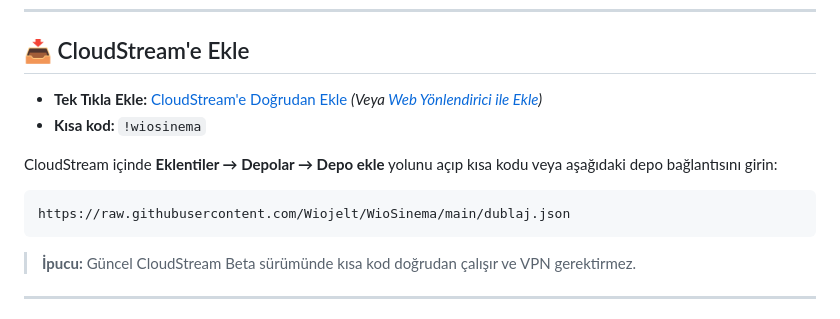
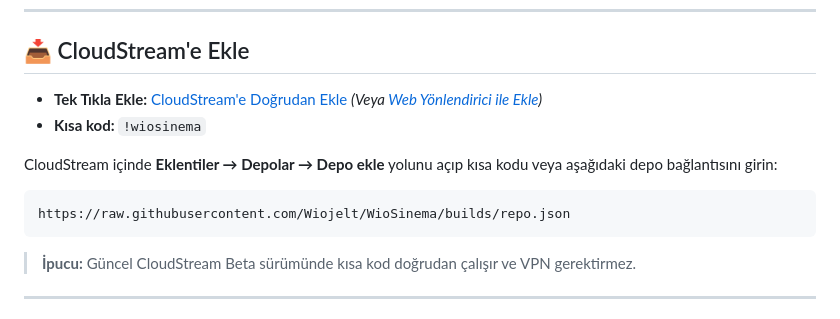
Before and after one commit to Wiojelt/WioSinema, a Markdown page: README.md, the part around one of its changes. Rendered like a GitHub page.

````diff
--- a/README.md
+++ b/README.md
@@ -30,7 +30,7 @@
 CloudStream içinde **Eklentiler → Depolar → Depo ekle** yolunu açıp kısa kodu veya aşağıdaki depo bağlantısını girin:
 
 ```text
-https://raw.githubusercontent.com/Wiojelt/WioSinema/main/dublaj.json
+https://raw.githubusercontent.com/Wiojelt/WioSinema/builds/repo.json
 ```
 
 > **İpucu:** Güncel CloudStream Beta sürümünde kısa kod doğrudan çalışır ve VPN gerektirmez.
````
Also changed, not shown: other parts of README.md (+1 -1 lines).
